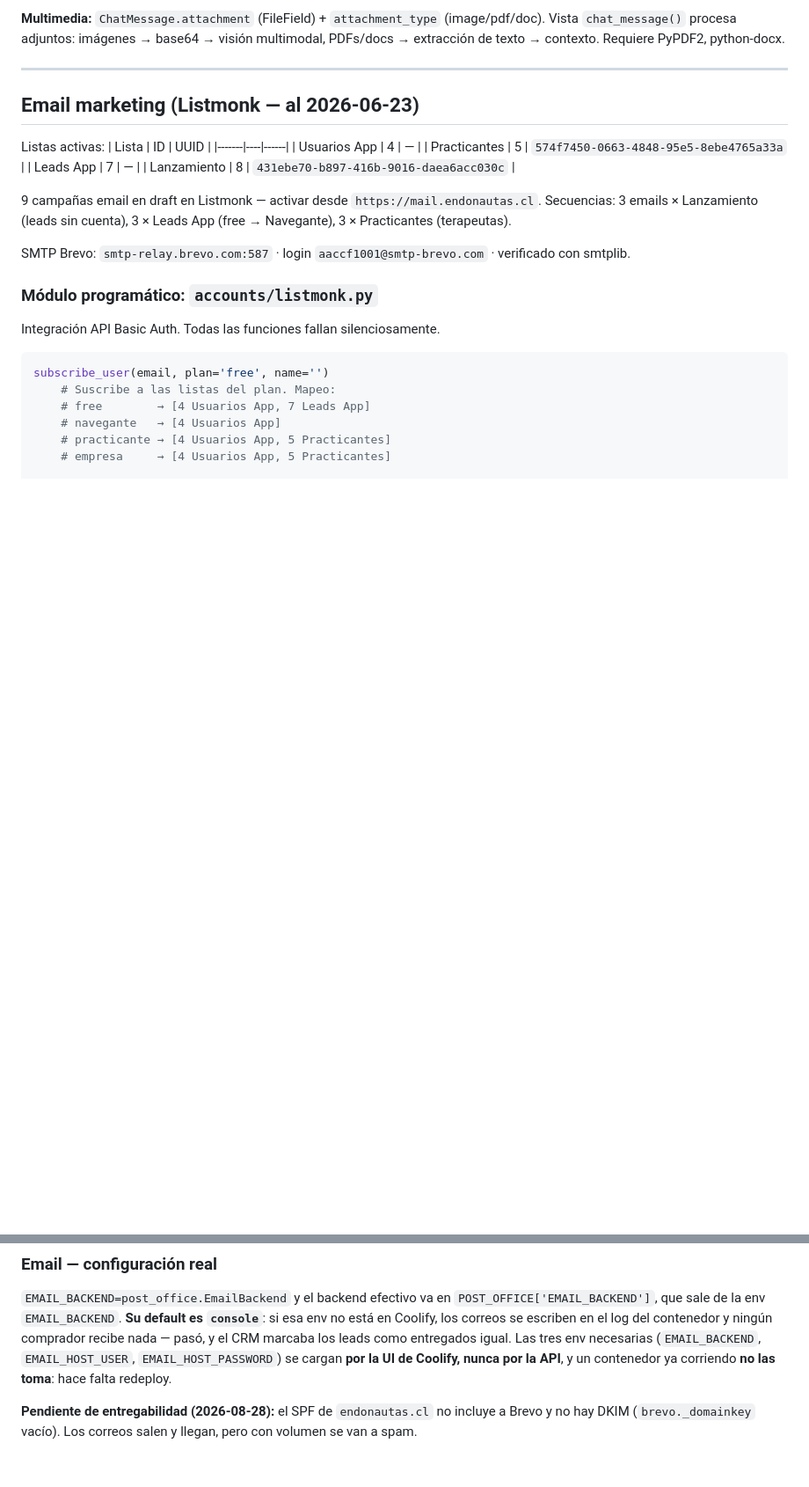
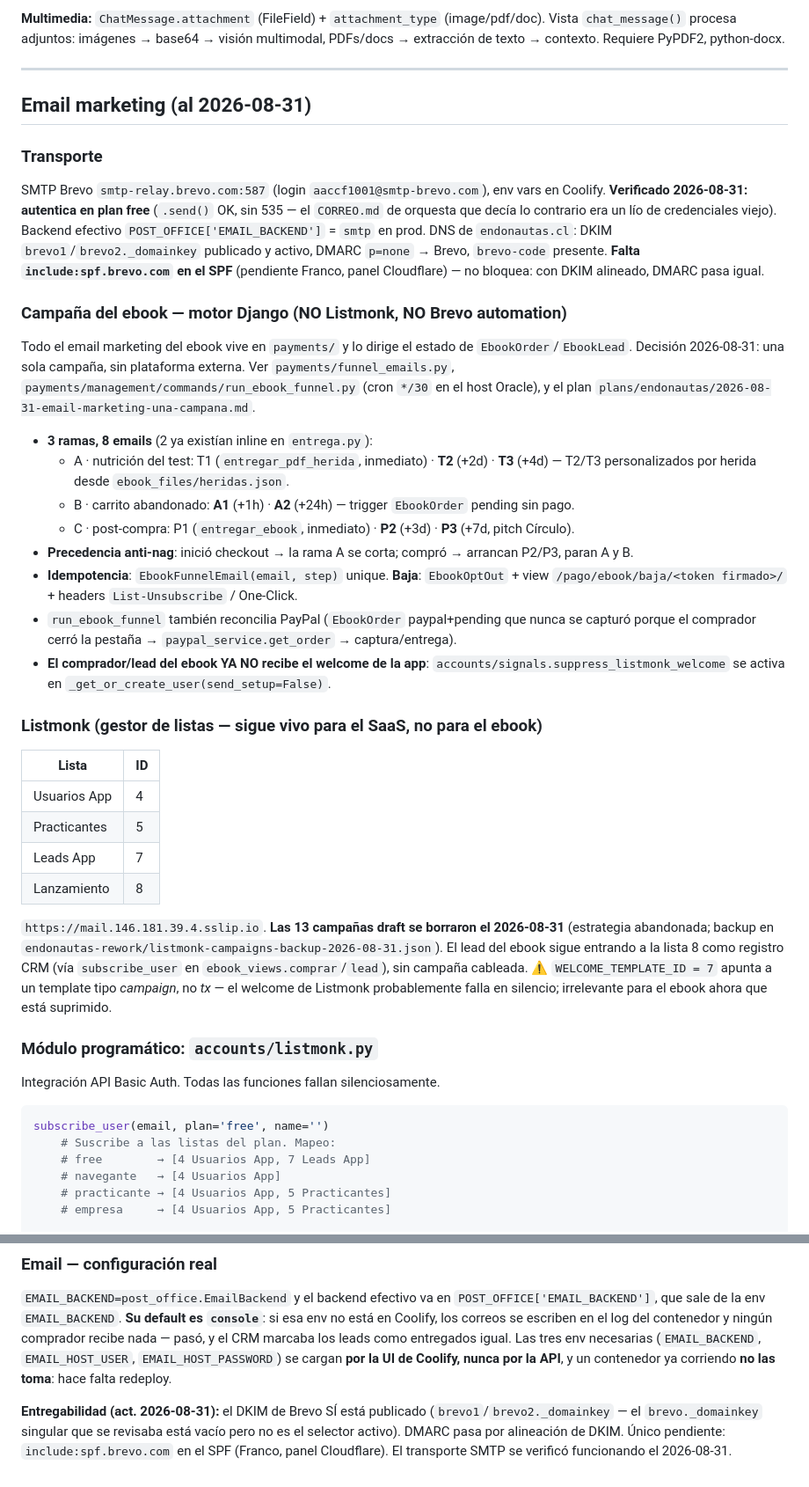
Before and after one commit to jeria88/app-endonautas, a Markdown page: CLAUDE.md, 2 parts joined by grey strips. Shown at 88% size. Drawn GitHub-style; blank space fills up the shorter version.

Commit message:
docs: sección email marketing — campaña del ebook en Django, no Listmonk/Brevo
Co-Authored-By: Claude Sonnet 5 <noreply@anthropic.com>
Claude-Session: https://claude.ai/code/session_01FqPpwYmE7BLoCqipBHfGFr

```diff
--- a/CLAUDE.md
+++ b/CLAUDE.md
@@ -334,20 +334,48 @@ Cuando se modifica cualquier feature (costo, nombre, comportamiento, flujo), hay
 
 ---
 
-## Email marketing (Listmonk — al 2026-06-23)
+## Email marketing (al 2026-08-31)
 
-Listas activas:
-| Lista | ID | UUID |
-|-------|----|------|
-| Usuarios App | 4 | — |
-| Practicantes | 5 | `574f7450-0663-4848-95e5-8ebe4765a33a` |
-| Leads App | 7 | — |
-| Lanzamiento | 8 | `431ebe70-b897-416b-9016-daea6acc030c` |
+### Transporte
+SMTP Brevo `smtp-relay.brevo.com:587` (login `aaccf1001@smtp-brevo.com`), env vars en Coolify.
+**Verificado 2026-08-31: autentica en plan free** (`.send()` OK, sin 535 — el `CORREO.md` de orquesta
+que decía lo contrario era un lío de credenciales viejo). Backend efectivo `POST_OFFICE['EMAIL_BACKEND']`
+= `smtp` en prod. DNS de `endonautas.cl`: DKIM `brevo1`/`brevo2._domainkey` publicado y activo, DMARC
+`p=none` → Brevo, `brevo-code` presente. **Falta `include:spf.brevo.com` en el SPF** (pendiente Franco,
+panel Cloudflare) — no bloquea: con DKIM alineado, DMARC pasa igual.
 
-9 campañas email en draft en Listmonk — activar desde `https://mail.endonautas.cl`.
-Secuencias: 3 emails × Lanzamiento (leads sin cuenta), 3 × Leads App (free → Navegante), 3 × Practicantes (terapeutas).
+### Campaña del ebook — motor Django (NO Listmonk, NO Brevo automation)
+Todo el email marketing del ebook vive en `payments/` y lo dirige el estado de `EbookOrder`/`EbookLead`.
+Decisión 2026-08-31: una sola campaña, sin plataforma externa. Ver `payments/funnel_emails.py`,
+`payments/management/commands/run_ebook_funnel.py` (cron `*/30` en el host Oracle), y el plan
+`plans/endonautas/2026-08-31-email-marketing-una-campana.md`.
 
-SMTP Brevo: `smtp-relay.brevo.com:587` · login `aaccf1001@smtp-brevo.com` · verificado con smtplib.
+- **3 ramas, 8 emails** (2 ya existían inline en `entrega.py`):
+  - A · nutrición del test: T1 (`entregar_pdf_herida`, inmediato) · **T2** (+2d) · **T3** (+4d) — T2/T3
+    personalizados por herida desde `ebook_files/heridas.json`.
+  - B · carrito abandonado: **A1** (+1h) · **A2** (+24h) — trigger `EbookOrder` pending sin pago.
+  - C · post-compra: P1 (`entregar_ebook`, inmediato) · **P2** (+3d) · **P3** (+7d, pitch Círculo).
+- **Precedencia anti-nag**: inició checkout → la rama A se corta; compró → arrancan P2/P3, paran A y B.
+- **Idempotencia**: `EbookFunnelEmail(email, step)` unique. **Baja**: `EbookOptOut` + view
+  `/pago/ebook/baja/<token firmado>/` + headers `List-Unsubscribe` / One-Click.
+- `run_ebook_funnel` también reconcilia PayPal (`EbookOrder` paypal+pending que nunca se capturó porque
+  el comprador cerró la pestaña → `paypal_service.get_order` → captura/entrega).
+- **El comprador/lead del ebook YA NO recibe el welcome de la app**: `accounts/signals.suppress_listmonk_welcome`
+  se activa en `_get_or_create_user(send_setup=False)`.
+
+### Listmonk (gestor de listas — sigue vivo para el SaaS, no para el ebook)
+| Lista | ID |
+|-------|----|
+| Usuarios App | 4 |
+| Practicantes | 5 |
+| Leads App | 7 |
+| Lanzamiento | 8 |
+
+`https://mail.146.181.39.4.sslip.io`. **Las 13 campañas draft se borraron el 2026-08-31** (estrategia
+abandonada; backup en `endonautas-rework/listmonk-campaigns-backup-2026-08-31.json`). El lead del ebook
+sigue entrando a la lista 8 como registro CRM (vía `subscribe_user` en `ebook_views.comprar`/`lead`),
+sin campaña cableada. ⚠️ `WELCOME_TEMPLATE_ID = 7` apunta a un template tipo *campaign*, no *tx* — el
+welcome de Listmonk probablemente falla en silencio; irrelevante para el ebook ahora que está suprimido.
 
 ### Módulo programático: `accounts/listmonk.py`
 
@@ -581,5 +609,7 @@ los leads como entregados igual. Las tres env necesarias (`EMAIL_BACKEND`, `EMAI
 `EMAIL_HOST_PASSWORD`) se cargan **por la UI de Coolify, nunca por la API**, y un contenedor ya
 corriendo **no las toma**: hace falta redeploy.
 
-**Pendiente de entregabilidad (2026-08-28):** el SPF de `endonautas.cl` no incluye a Brevo y no hay
-DKIM (`brevo._domainkey` vacío). Los correos salen y llegan, pero con volumen se van a spam.
+**Entregabilidad (act. 2026-08-31):** el DKIM de Brevo SÍ está publicado (`brevo1`/`brevo2._domainkey`
+— el `brevo._domainkey` singular que se revisaba está vacío pero no es el selector activo). DMARC pasa
+por alineación de DKIM. Único pendiente: `include:spf.brevo.com` en el SPF (Franco, panel Cloudflare).
+El transporte SMTP se verificó funcionando el 2026-08-31.
```
